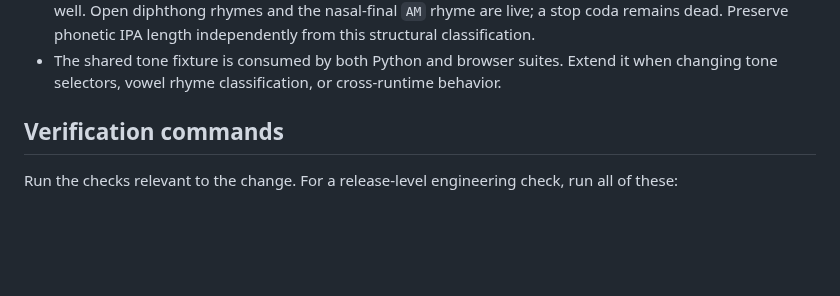
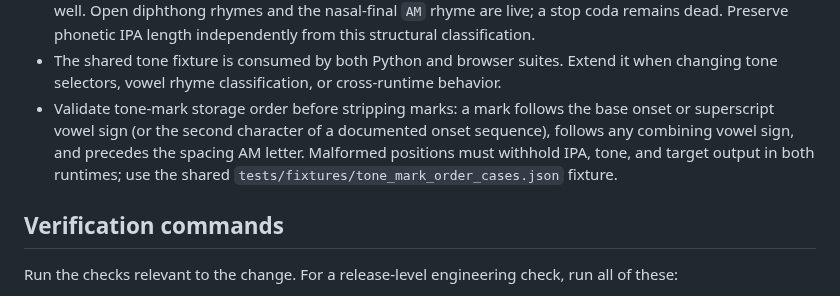
Before and after one commit to ClippyFirst/Lao-Ukrainian-Phonetic-System, a Markdown page: AGENTS.md, the part around the change. Rendered like a GitHub page; blank space fills up the shorter version.

Commit message:
docs(agents): enforce Lao tone mark storage invariants

```diff
--- a/AGENTS.md
+++ b/AGENTS.md
@@ -35,6 +35,7 @@ The primary pipeline is:
 - In the Vientiane-oriented tone model, written tone-mark selectors apply only to live/open syllables. `mai ti` (`໊`) and `mai catawa` (`໋`) are rare and restricted to middle-class onsets in the documented reference.
 - Do not infer live/dead class from the `length` label alone: use canonical `nucleus_type` and `coda_class` as well. Open diphthong rhymes and the nasal-final `AM` rhyme are live; a stop coda remains dead. Preserve phonetic IPA length independently from this structural classification.
 - The shared tone fixture is consumed by both Python and browser suites. Extend it when changing tone selectors, vowel rhyme classification, or cross-runtime behavior.
+- Validate tone-mark storage order before stripping marks: a mark follows the base onset or superscript vowel sign (or the second character of a documented onset sequence), follows any combining vowel sign, and precedes the spacing AM letter. Malformed positions must withhold IPA, tone, and target output in both runtimes; use the shared `tests/fixtures/tone_mark_order_cases.json` fixture.
 
 ## Verification commands
 
```
